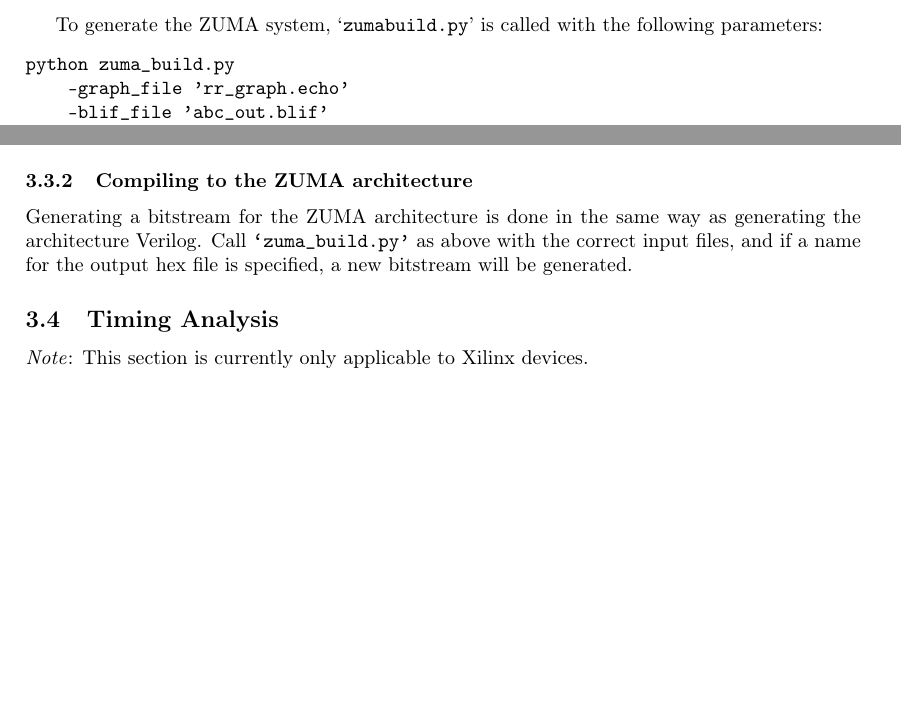
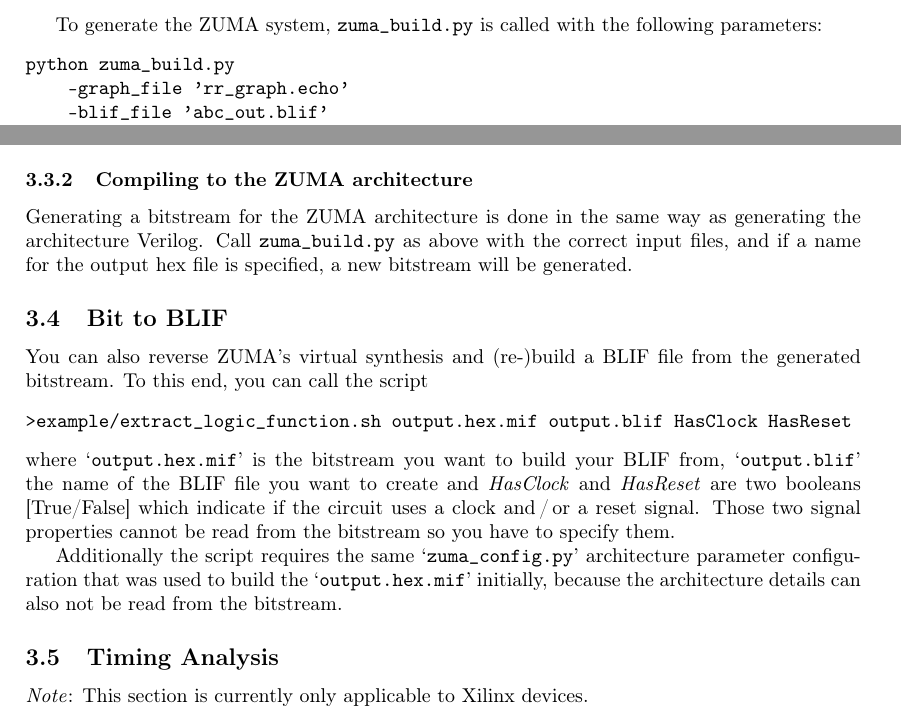
Before and after one commit to adbrant/zuma-fpga, a LaTeX document (doc/ZUMA.tex): two parts of page 5 of 12 before the commit and two parts of page 5 of 13 after it, joined at a grey line, cut so that both start at the same text, the shorter picture padded with empty space. Compiled offline with pdfLaTeX.

Commit message:
Moved bit to BLIF readme also to manual.

```diff
--- a/doc/ZUMA.tex
+++ b/doc/ZUMA.tex
@@ -18,7 +18,7 @@
 \newcommand{\inlinepath}[1]{`\path{#1}'}
 \newcommand{\hwport}[1]{\texttt{\detokenize{#1}}}
 \newcommand{\parameter}[1]{\textit{\detokenize{#1}}}
-\newcommand{\tclcommand}[1]{\texttt{\detokenize{#1}}}
+\newcommand{\command}[1]{\texttt{\detokenize{#1}}}
 
 %% FAQ style
 \newcounter{troublecnt}[subsection]
@@ -181,9 +181,19 @@
 to be equivalent to the input BLIF using ABC.
 
 \subsubsection{Compiling to the ZUMA architecture}
-Generating a bitstream for the ZUMA architecture is done in the same way as generating the architecture Verilog. Call \texttt{\inlinepath{zuma_build.py}}
+Generating a bitstream for the ZUMA architecture is done in the same way as generating the architecture Verilog. Call \command{zuma_build.py}
  as above with the correct input files, and if a name for the output hex file is specified, a new bitstream will be generated.
 
+\subsection{Bit to BLIF}
+You can also reverse ZUMA's virtual synthesis and (re-)build a BLIF file from the generated bitstream. To this end, you can call the script
+\begin{verbatim}
+>example/extract_logic_function.sh output.hex.mif output.blif HasClock HasReset
+\end{verbatim}
+where \inlinepath{output.hex.mif} is the bitstream you want to build your BLIF from,
+\inlinepath{output.blif} the name of the BLIF file you want to create and \parameter{HasClock} and \parameter{HasReset} are two booleans [True/False] which indicate if the circuit uses a clock and\,/\,or a reset signal.
+Those two signal properties cannot be read from the bitstream so you have to specify them.
+
+Additionally the script requires the same \inlinepath{zuma_config.py} architecture parameter configuration that was used to build the \inlinepath{output.hex.mif} initially, because the architecture details can also not be read from the bitstream.
 
 \subsection{Timing Analysis}
 \emph{Note}: This section is currently only applicable to Xilinx devices.
```
Also changed, not shown: doc/ZUMA.pdf, doc/ZUMA.tex (14 more changed lines), 2 other files.
